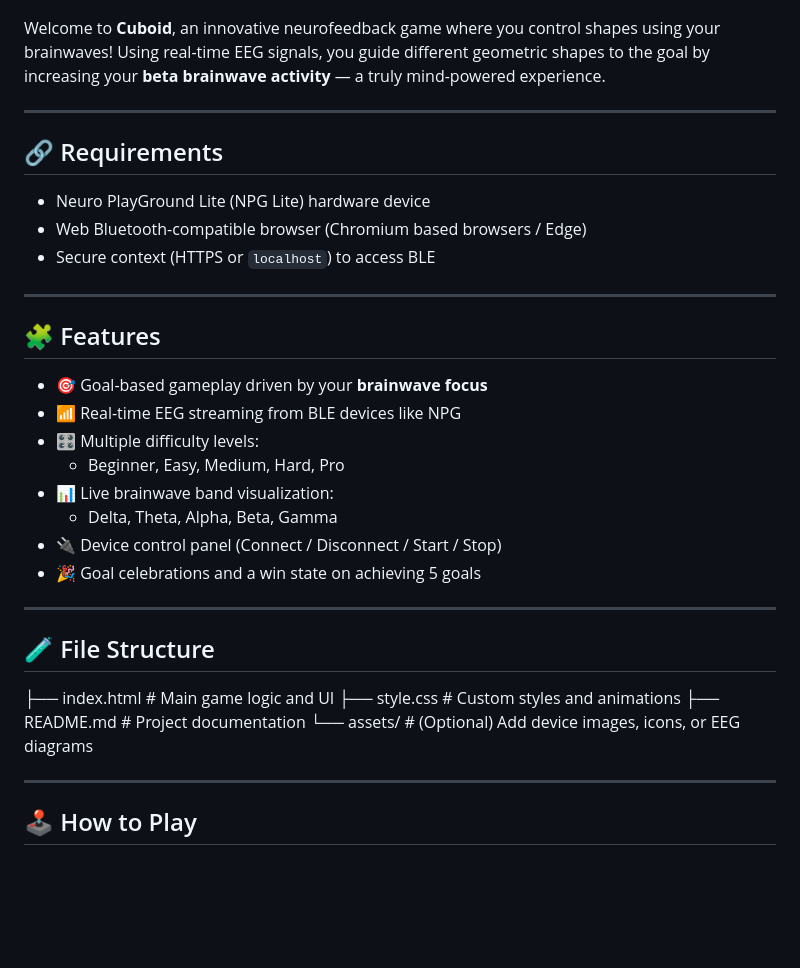
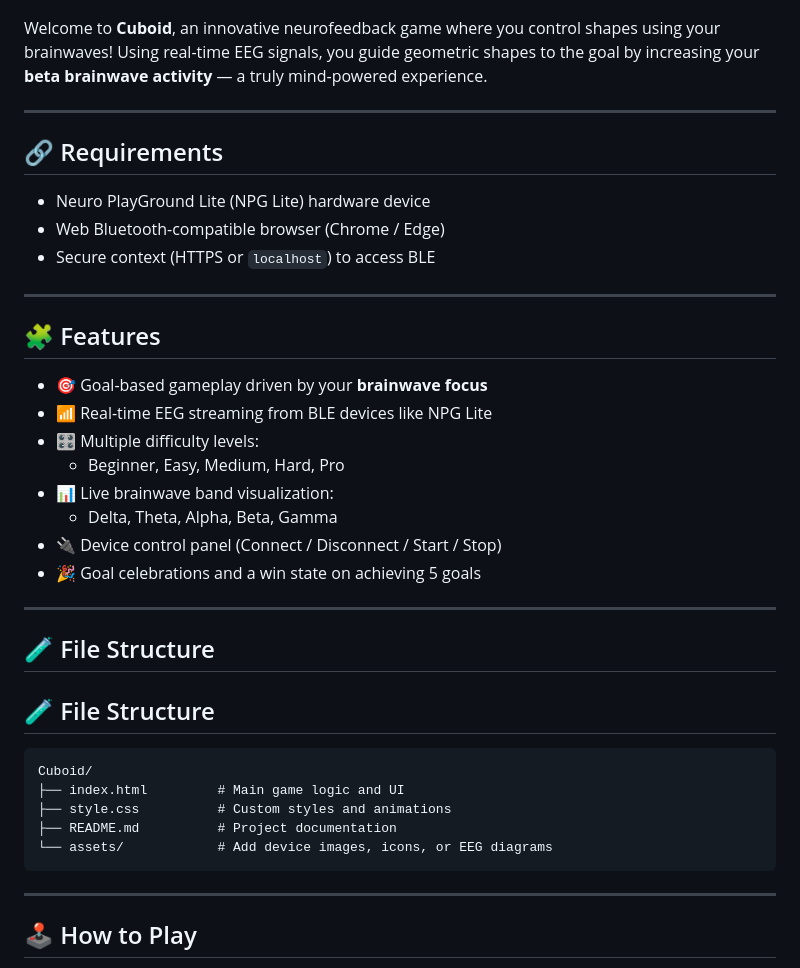
Before and after one commit to Ritika8081/Cuboid, a Markdown page: README.md, the part around the change. GitHub-like rendering; blank space fills up the shorter version.

Commit message:
improved formate of file structure

````diff
--- a/README.md
+++ b/README.md
@@ -2,14 +2,14 @@
 
 ![Cuboid](assets/Game.png)
 
-Welcome to **Cuboid**, an innovative neurofeedback game where you control shapes using your brainwaves! Using real-time EEG signals, you guide different geometric shapes to the goal by increasing your **beta brainwave activity** — a truly mind-powered experience.
+Welcome to **Cuboid**, an innovative neurofeedback game where you control shapes using your brainwaves! Using real-time EEG signals, you guide geometric shapes to the goal by increasing your **beta brainwave activity** — a truly mind-powered experience.
 
 ----
 
 ## 🔗 Requirements
 
 - Neuro PlayGround Lite (NPG Lite) hardware device
-- Web Bluetooth-compatible browser (Chromium based browsers / Edge)
+- Web Bluetooth-compatible browser (Chrome / Edge)
 - Secure context (HTTPS or `localhost`) to access BLE
 
 ---
@@ -17,7 +17,7 @@ Welcome to **Cuboid**, an innovative neurofeedback game where you control shapes
 ## 🧩 Features
 
 - 🎯 Goal-based gameplay driven by your **brainwave focus**
-- 📶 Real-time EEG streaming from BLE devices like NPG
+- 📶 Real-time EEG streaming from BLE devices like NPG Lite
 - 🎛️ Multiple difficulty levels:
   - Beginner, Easy, Medium, Hard, Pro
 - 📊 Live brainwave band visualization:
@@ -29,10 +29,15 @@ Welcome to **Cuboid**, an innovative neurofeedback game where you control shapes
 
 ## 🧪 File Structure
 
+## 🧪 File Structure
+
+```
+Cuboid/
 ├── index.html         # Main game logic and UI
 ├── style.css          # Custom styles and animations
 ├── README.md          # Project documentation
-└── assets/            # (Optional) Add device images, icons, or EEG diagrams
+└── assets/            # Add device images, icons, or EEG diagrams
+```
 
 ---
 
````
